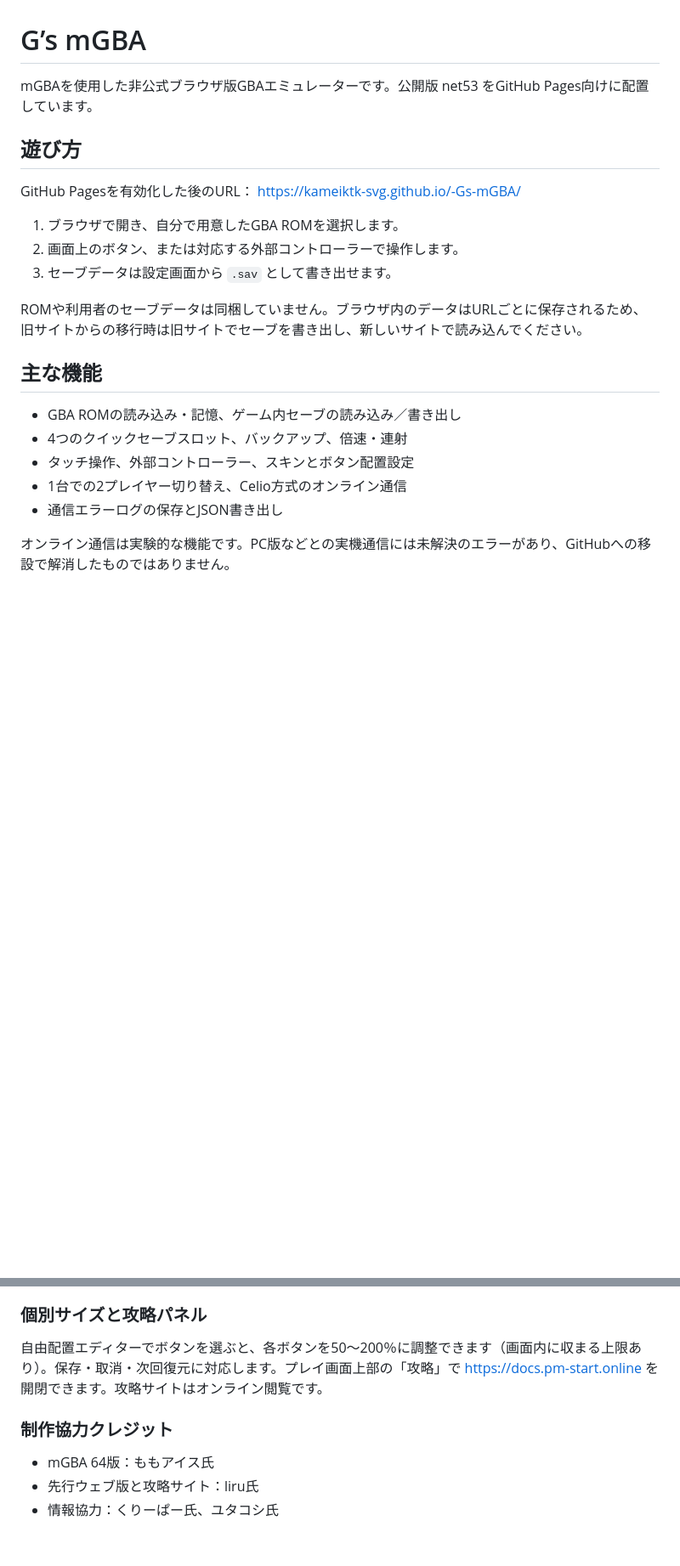
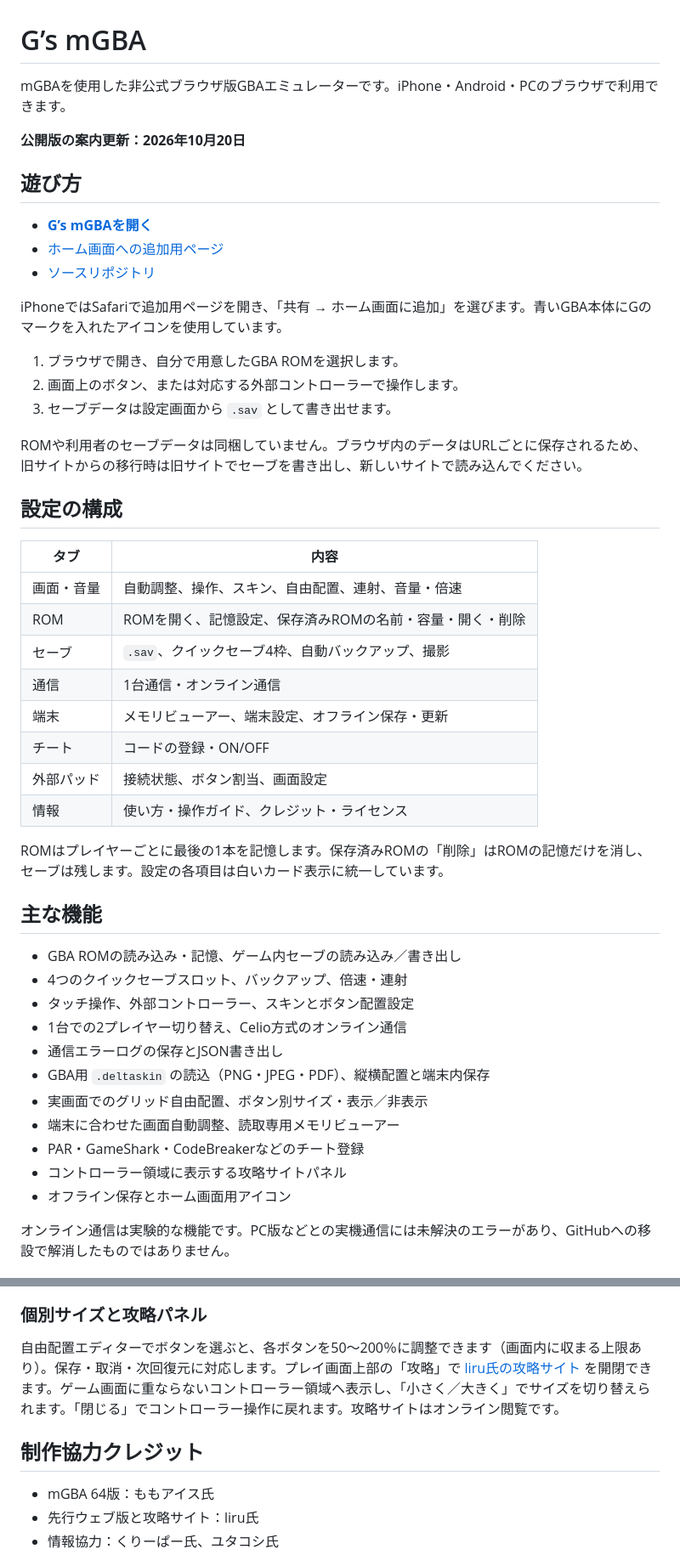
Before and after one commit to gougears/-Gs-mGBA, a Markdown page: README.md, 2 parts joined by grey strips. Shown at 85% size. Rendered like a GitHub page; blank space fills up the shorter version.

```diff
--- a/README.md
+++ b/README.md
@@ -1,17 +1,37 @@
 # G’s mGBA
 
-mGBAを使用した非公式ブラウザ版GBAエミュレーターです。公開版 net53 をGitHub Pages向けに配置しています。
+mGBAを使用した非公式ブラウザ版GBAエミュレーターです。iPhone・Android・PCのブラウザで利用できます。
+
+**公開版の案内更新：2026年10月20日**
 
 ## 遊び方
 
-GitHub Pagesを有効化した後のURL：
-https://kameiktk-svg.github.io/-Gs-mGBA/
+- **[G’s mGBAを開く](https://gougears.github.io/-Gs-mGBA/)**
+- [ホーム画面への追加用ページ](https://gougears.github.io/-Gs-mGBA/add-to-home.html)
+- [ソースリポジトリ](https://github.com/gougears/-Gs-mGBA)
+
+iPhoneではSafariで追加用ページを開き、「共有 → ホーム画面に追加」を選びます。青いGBA本体にGのマークを入れたアイコンを使用しています。
 
 1. ブラウザで開き、自分で用意したGBA ROMを選択します。
 2. 画面上のボタン、または対応する外部コントローラーで操作します。
 3. セーブデータは設定画面から `.sav` として書き出せます。
 
 ROMや利用者のセーブデータは同梱していません。ブラウザ内のデータはURLごとに保存されるため、旧サイトからの移行時は旧サイトでセーブを書き出し、新しいサイトで読み込んでください。
+
+## 設定の構成
+
+| タブ | 内容 |
+| --- | --- |
+| 画面・音量 | 自動調整、操作、スキン、自由配置、連射、音量・倍速 |
+| ROM | ROMを開く、記憶設定、保存済みROMの名前・容量・開く・削除 |
+| セーブ | `.sav`、クイックセーブ4枠、自動バックアップ、撮影 |
+| 通信 | 1台通信・オンライン通信 |
+| 端末 | メモリビューアー、端末設定、オフライン保存・更新 |
+| チート | コードの登録・ON/OFF |
+| 外部パッド | 接続状態、ボタン割当、画面設定 |
+| 情報 | 使い方・操作ガイド、クレジット・ライセンス |
+
+ROMはプレイヤーごとに最後の1本を記憶します。保存済みROMの「削除」はROMの記憶だけを消し、セーブは残します。設定の各項目は白いカード表示に統一しています。
 
 ## 主な機能
 
@@ -20,6 +40,12 @@ ROMや利用者のセーブデータは同梱していません。ブラウザ
 - タッチ操作、外部コントローラー、スキンとボタン配置設定
 - 1台での2プレイヤー切り替え、Celio方式のオンライン通信
 - 通信エラーログの保存とJSON書き出し
+- GBA用 `.deltaskin` の読込（PNG・JPEG・PDF）、縦横配置と端末内保存
+- 実画面でのグリッド自由配置、ボタン別サイズ・表示／非表示
+- 端末に合わせた画面自動調整、読取専用メモリビューアー
+- PAR・GameShark・CodeBreakerなどのチート登録
+- コントローラー領域に表示する攻略サイトパネル
+- オフライン保存とホーム画面用アイコン
 
 オンライン通信は実験的な機能です。PC版などとの実機通信には未解決のエラーがあり、GitHubへの移設で解消したものではありません。
 
@@ -107,9 +134,9 @@ PDF.jsの配布モジュールはgzip分割で同梱し、ブラウザー内で
 「画面・音量 → 操作・スキン・ボタン配置 → 実際の画面で配置を編集」から開始します。自由配置コントローラーはブルーメタリック調の立体ボタンです。実際のゲーム画面を表示したままゲーム入力を止め、十字キー、A/B、L/R、START/SELECT、設定、倍速、連射、クイックセーブ/ロード、撮影を個別にドラッグできます。8/16/24pxグリッドと「ボタンを選ぶ」で表示項目を選択できます。「保存」で確定、「取消」で編集前に戻ります。設定はこの端末に保存されます。通信中は編集を開始できません。
 
 ### 個別サイズと攻略パネル
-自由配置エディターでボタンを選ぶと、各ボタンを50〜200％に調整できます（画面内に収まる上限あり）。保存・取消・次回復元に対応します。プレイ画面上部の「攻略」で https://docs.pm-start.online を開閉できます。攻略サイトはオンライン閲覧です。
+自由配置エディターでボタンを選ぶと、各ボタンを50〜200％に調整できます（画面内に収まる上限あり）。保存・取消・次回復元に対応します。プレイ画面上部の「攻略」で [liru氏の攻略サイト](https://docs.pm-start.online) を開閉できます。ゲーム画面に重ならないコントローラー領域へ表示し、「小さく／大きく」でサイズを切り替えられます。「閉じる」でコントローラー操作に戻れます。攻略サイトはオンライン閲覧です。
 
-### 制作協力クレジット
+## 制作協力クレジット
 - mGBA 64版：ももアイス氏
 - 先行ウェブ版と攻略サイト：liru氏
 - 情報協力：くりーぱー氏、ユタコシ氏
```
Also changed, not shown: other parts of README.md (+7 -6 lines), CHANGELOG.md (+19 -0 lines).
